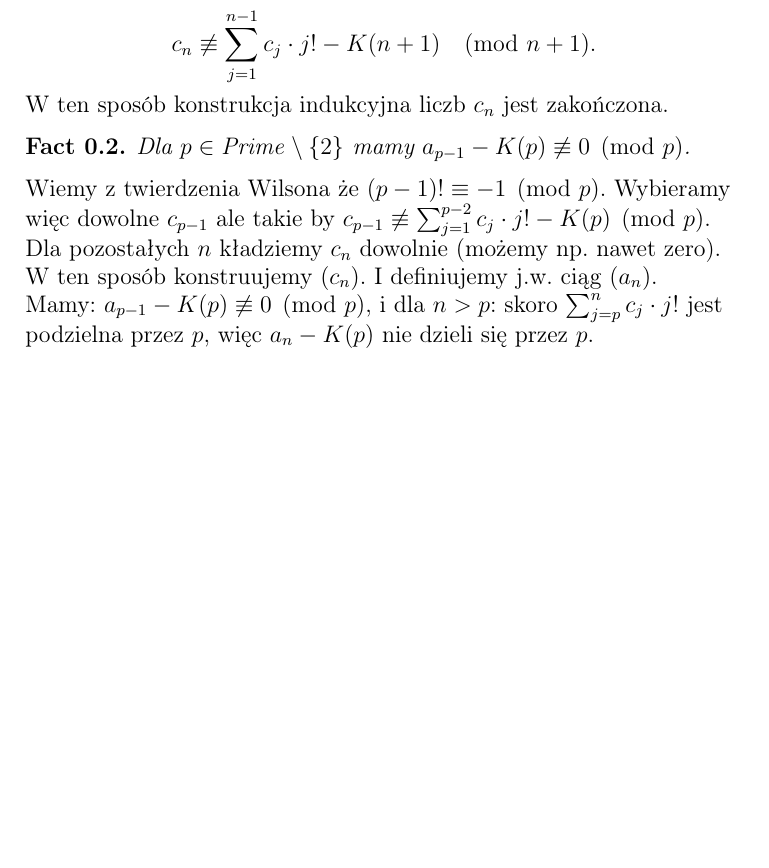
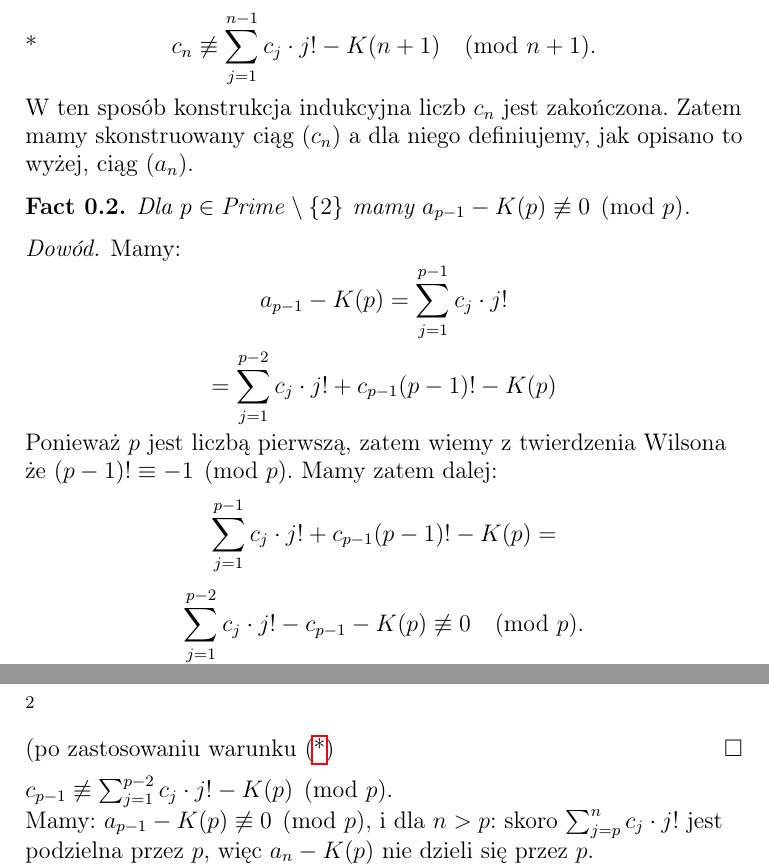
Before and after one commit to srod-prog-cwiczenia/Temp, a LaTeX paper (Notatki/furstenberg_a_ciagi_Cauchyego.tex): part of the page before the commit and two parts of pages 1 and 2 of 2 after it, the two joined at a grey line, cut so that both start at the same text, the shorter picture padded with empty space. Compiled offline with pdfLaTeX.

Commit message:
Parę dalszych linijek do notatki furstenberg

```diff
--- a/Notatki/furstenberg_a_ciagi_Cauchyego.tex
+++ b/Notatki/furstenberg_a_ciagi_Cauchyego.tex
@@ -28,7 +28,7 @@
 %ten pakiet sluzy do sprawdzania m.in. czy odpowiednie pozycje bibliograficzne
 %sa faktycznie uzywane w tresci pliku. Przypuszczalnie nalezy go
 %uruchamiac tylko podczas weryfikacji pliku - w oficjalnej wersji powininen byc wylaczony.
-\usepackage{refcheck}
+%\usepackage{refcheck}
 %pakiet dolaczony na razie po to aby moc utworzyc ,,monstrualne'' kwantyfikatory bigforall i bigexists
 \usepackage{graphicx}
 %pakiet rotating służy do obracania obiektów, takich jak tekst, tabele, obrazy, wykresy itp.
@@ -237,22 +237,32 @@ może to być nawet i zero.
 
 \flushleft{Przypadek 2:} $n + 1 \in \PrimeOdd$.
 Wybieramy $c_n\in\integers$ tak aby
-\[
+\begin{equation}\label{warunek-z-przypadku-2}\tag*{*}
 c_n \not\equiv \sum_{j = 1}^{n - 1} c_j \cdot j! - K(n + 1) \pmod{n + 1}.
-\]
+\end{equation}
 W ten sposób konstrukcja indukcyjna liczb $c_n$ jest zakończona.
-
+Zatem mamy skonstruowany ciąg $(c_n)$ a dla niego definiujemy,
+jak opisano to wyżej, ciąg $(a_n)$.
 \begin{fact}
   Dla $p \in \PrimeOdd$ mamy
   $a_{p-1} - K(p) \not\equiv 0 \pmod p$.
 \end{fact}
-Wiemy z twierdzenia Wilsona że $(p-1)! \equiv -1\pmod p$.
-Wybieramy więc dowolne $c_{p-1}$ ale takie by
+\begin{proof}
+  Mamy:
+  \[a_{p-1} - K(p) = \sum_{j = 1}^{p - 1} c_j \cdot j!\]
+  \[= \sum_{j = 1}^{p - 2} c_j \cdot j! + c_{p - 1} (p - 1)! - K(p)\]
+  Ponieważ $p$ jest liczbą pierwszą, zatem wiemy z
+  twierdzenia Wilsona że $(p-1)! \equiv -1\pmod p$.
+  Mamy zatem dalej:
+  \[\sum_{j = 1}^{p - 1} c_j \cdot j! + c_{p - 1} (p - 1)! - K(p) =\]
+  \[\sum_{j = 1}^{p - 2} c_j \cdot j! - c_{p - 1} - K(p) \not\equiv 0 \pmod p.\]
+  (po zastosowaniu warunku (\ref{warunek-z-przypadku-2})
+\end{proof}
+
+
 $c_{p-1} \not\equiv \sum_{j=1}^{p-2} c_j \cdot j! - K(p) \pmod p$.
 
-Dla pozostałych $n$ kładziemy $c_n$ dowolnie (możemy np. nawet zero).
 
-W ten sposób konstruujemy $(c_n)$. I definiujemy j.w. ciąg $(a_n)$.
 
 Mamy:
 $a_{p-1} - K(p) \not\equiv 0 \pmod p$,
```
